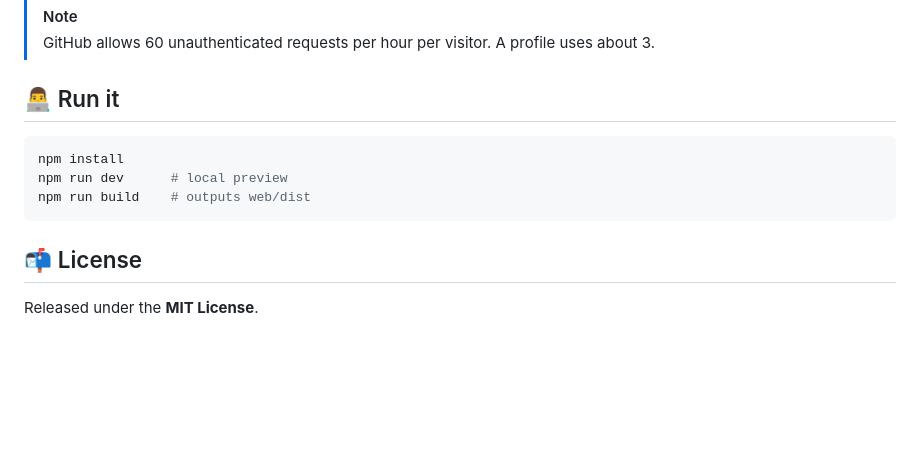
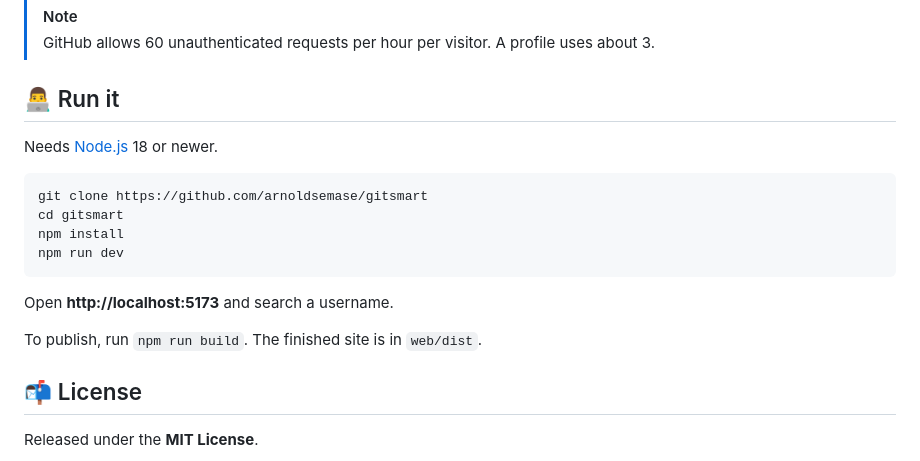
Before and after one commit to arnoldsemase/gitsmart, a Markdown page: README.md, the part around the change. Drawn GitHub-style; blank space fills up the shorter version.

Commit message:
Update README with Node.js requirement and commands
Added Node.js version requirement and updated run instructions.

````diff
--- a/README.md
+++ b/README.md
@@ -51,11 +51,18 @@ The browser calls the public GitHub API directly. No server, no token, no databa
 
 ## 👨‍💻 Run it
 
+Needs [Node.js](https://nodejs.org) 18 or newer.
+
 ```bash
+git clone https://github.com/arnoldsemase/gitsmart
+cd gitsmart
 npm install
-npm run dev      # local preview
-npm run build    # outputs web/dist
+npm run dev
 ```
+
+Open **http://localhost:5173** and search a username.
+
+To publish, run `npm run build`. The finished site is in `web/dist`.
 
 
 ## 📬 License
````
